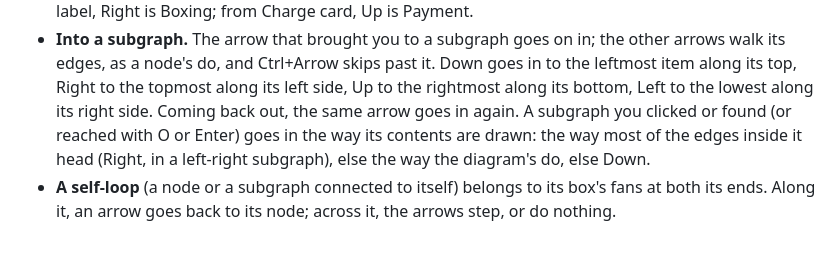
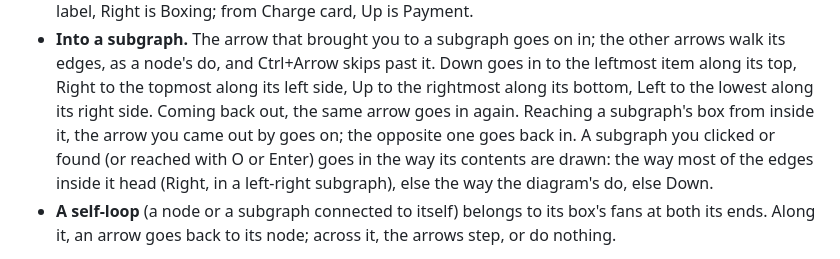
Before and after one commit to arcanemachine/merma, a Markdown page: docs/guide.md, the part around the change. GitHub-like rendering.

```diff
--- a/docs/guide.md
+++ b/docs/guide.md
@@ -230,7 +230,8 @@ box, a menu or Help; while Help is open, no key acts on the diagram. A key with
 - **Into a subgraph.** The arrow that brought you to a subgraph goes on in; the other arrows walk its edges, as a
   node's do, and Ctrl+Arrow skips past it. Down goes in to the leftmost item along its top, Right to the topmost along
   its left side, Up to the rightmost along its bottom, Left to the lowest along its right side. Coming back out, the
-  same arrow goes in again. A subgraph you clicked or found (or reached with O or Enter) goes in the way its contents
+  same arrow goes in again. Reaching a subgraph's box from inside it, the arrow you came out by goes on; the opposite one
+  goes back in. A subgraph you clicked or found (or reached with O or Enter) goes in the way its contents
   are drawn: the way most of the edges inside it head (Right, in a left-right subgraph), else the way the diagram's do,
   else Down.
 - **A self-loop** (a node or a subgraph connected to itself) belongs to its box's fans at both its ends. Along it, an
```
Also changed, not shown: docs/ux.md (+2 -0 lines).
